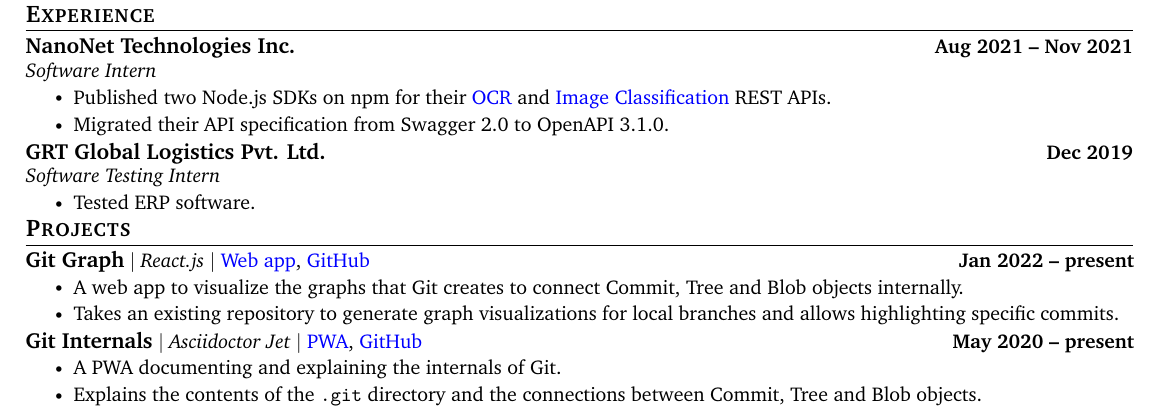
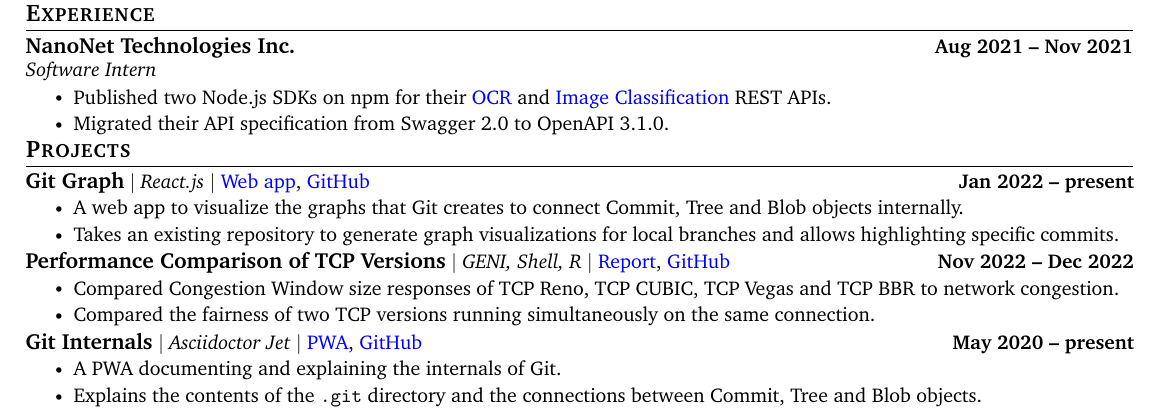
Before and after one commit to HarshKapadia2/resume, a LaTeX CV (resume.tex): part of the page, cut so that both start at the same text. Compiled offline with pdfLaTeX.

Commit message:
Add TCP Versions project and reorder projects

```diff
--- a/resume.tex
+++ b/resume.tex
@@ -191,14 +191,6 @@
                 \resumeItem{Published two Node.js SDKs on npm for their \href{https://www.npmjs.com/package/@nanonets/optical-character-recognition}{OCR} and \href{https://www.npmjs.com/package/@nanonets/image-classification}{Image Classification} REST APIs.}
                 \resumeItem{Migrated their API specification from Swagger 2.0 to OpenAPI 3.1.0.}
             \resumeItemListEnd
-        \vspace{-3pt}
-
-        \resumeSubheading
-            {GRT Global Logistics Pvt. Ltd.}{Dec 2019}
-            {Software Testing Intern}{}
-            \resumeItemListStart
-                \resumeItem{Tested ERP software.}
-            \resumeItemListEnd
     \resumeSubHeadingListEnd
 \vspace{-20pt}
 
@@ -216,10 +208,27 @@
         \vspace{-19pt}
 
         \resumeProjectHeading
+            {\textbf{\normalsize{Performance Comparison of TCP Versions}} $|$ \emph{GENI, Shell, R} $|$ \href{https://harshkapadia2.github.io/tcp-version-performance-comparison}{Report}, \href{https://github.com/HarshKapadia2/tcp-version-performance-comparison}{GitHub}}{Nov 2022 -- Dec 2022}
+            \resumeItemListStart
+                \resumeItem{Compared Congestion Window size responses of TCP Reno, TCP CUBIC, TCP Vegas and TCP BBR to network congestion.}
+                \resumeItem{Compared the fairness of two TCP versions running simultaneously on the same connection.}
+            \resumeItemListEnd
+        \vspace{-19pt}
+
+        \resumeProjectHeading
             {\textbf{\normalsize{Git Internals}} $|$ \emph{Asciidoctor Jet} $|$ \href{https://git.harshkapadia.me}{PWA}, \href{https://github.com/HarshKapadia2/git_internals}{GitHub}}{May 2020 -- present}
             \resumeItemListStart
                 \resumeItem{A PWA documenting and explaining the internals of Git.}
                 \resumeItem{Explains the contents of the \texttt{.git} directory and the connections between Commit, Tree and Blob objects.}
+            \resumeItemListEnd
+        \vspace{-19pt}
+
+        \resumeProjectHeading
+            {\textbf{\normalsize{HPS Gems}} $|$ \emph{HTML, CSS, JS, PHP, MySQL, Heroku} $|$ \href{https://hps-gems.herokuapp.com}{Web app}, \href{https://github.com/HarshKapadia2/hps-gems}{GitHub}}{Oct 2020 -- Dec 2020}
+            \resumeItemListStart
+                \resumeItem{A JAMstack e-Commerce CRUD web app for selling raw gemstones.}
+                \resumeItem{Users can add items to their cart, place orders and view their shopping history and profile.}
+                \resumeItem{Uses the Fetch API to connect with the PHP API and uses the Web Components API to optimize rendering products.}
             \resumeItemListEnd
         \vspace{-19pt}
 
```
Also changed, not shown: resume.tex (9 more changed lines).
